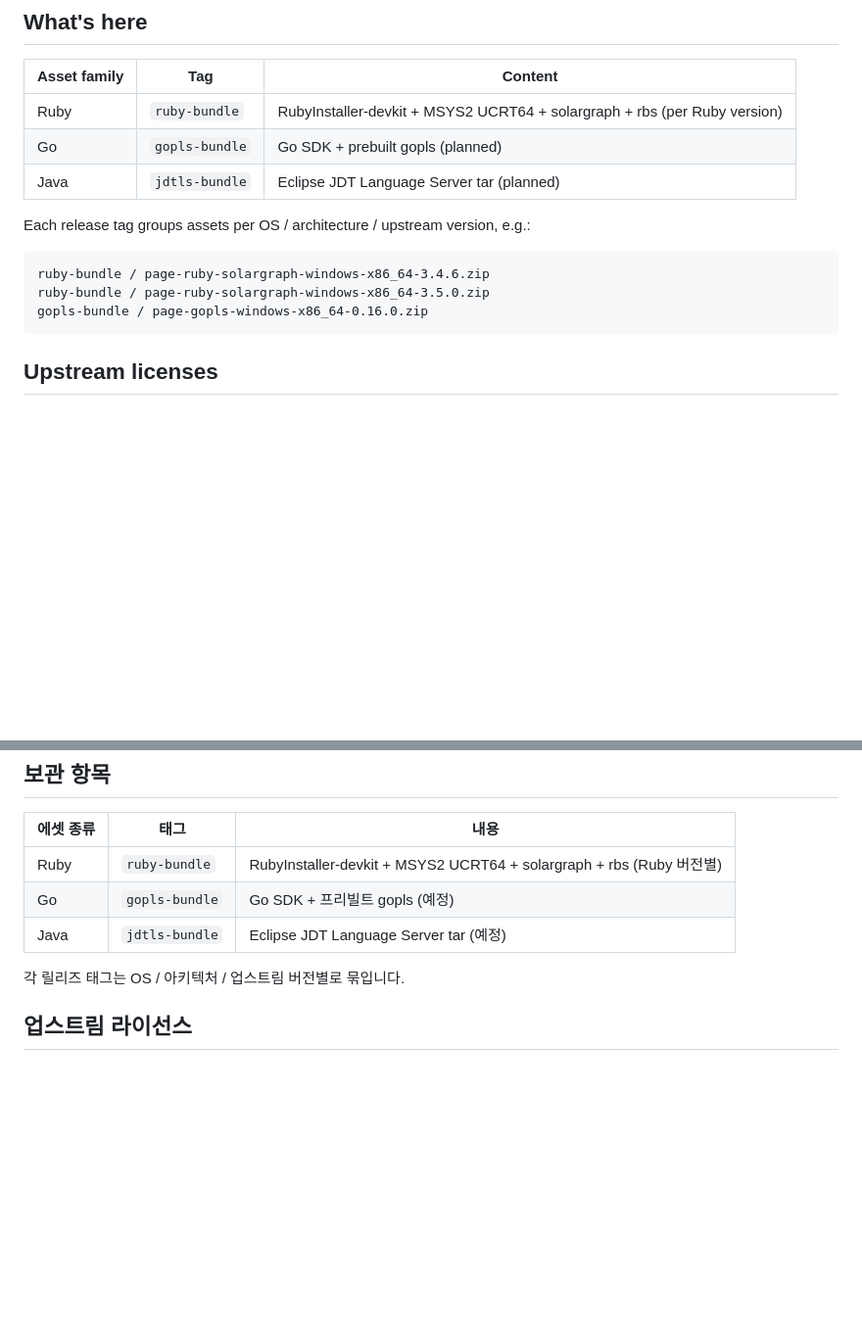
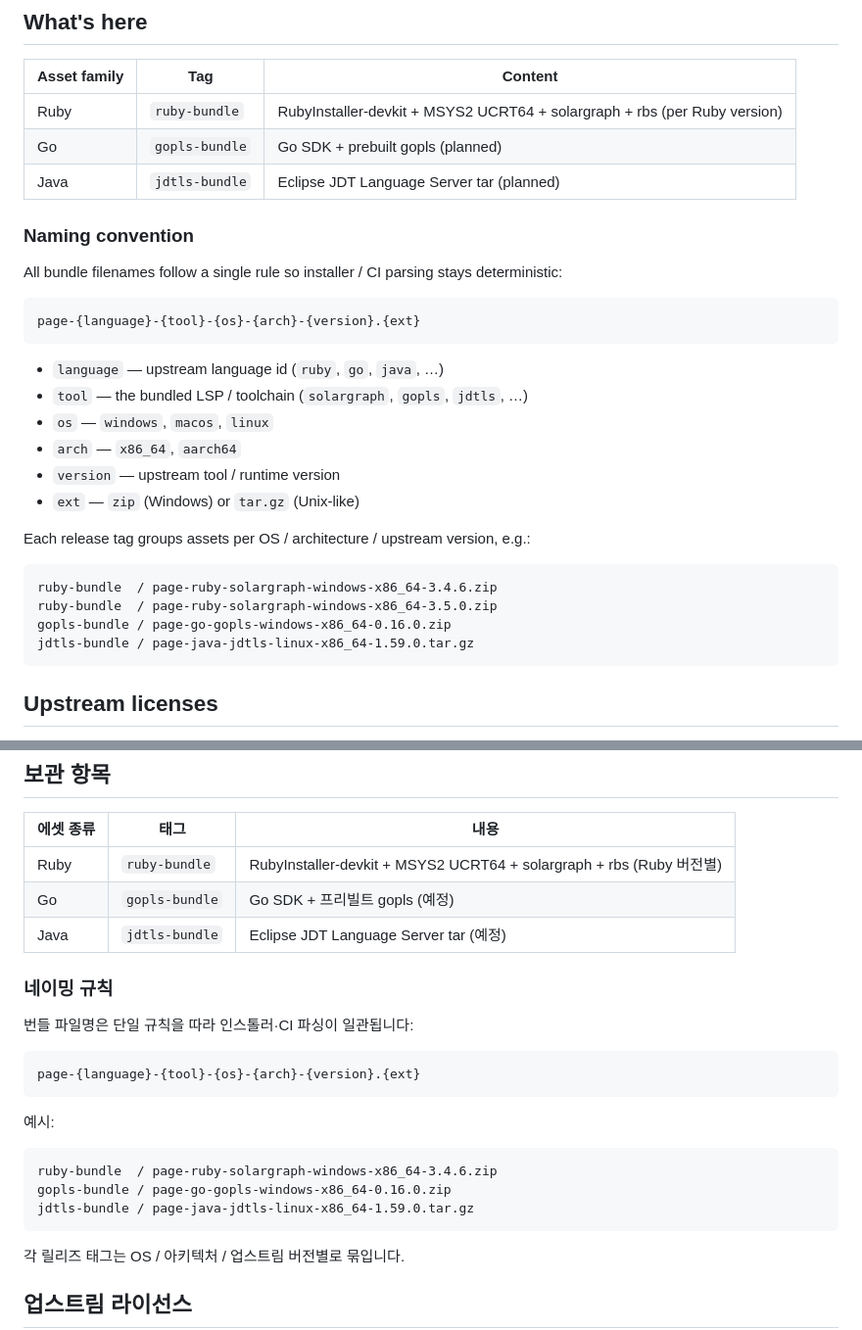
Before and after one commit to monkshark/page-ide-assets, a Markdown page: README.md, 2 parts joined by grey strips. Shown at 98% size. Drawn GitHub-style; blank space fills up the shorter version.

Commit message:
번들 네이밍 규칙 통일 — page-{language}-{tool}-{os}-{arch}-{version}
- gopls 예시 `page-gopls-...` → `page-go-gopls-...` 로 language 키 보강
- jdtls 예시 추가, 규칙 자체를 별도 섹션으로 명문화
- 영문/한국어 양쪽 동기화

````diff
--- a/README.md
+++ b/README.md
@@ -16,12 +16,29 @@ in-app LSP install flow handles everything.
 | Go           | `gopls-bundle`     | Go SDK + prebuilt gopls (planned)                                        |
 | Java         | `jdtls-bundle`     | Eclipse JDT Language Server tar (planned)                                |
 
+### Naming convention
+
+All bundle filenames follow a single rule so installer / CI parsing stays
+deterministic:
+
+```
+page-{language}-{tool}-{os}-{arch}-{version}.{ext}
+```
+
+- `language` — upstream language id (`ruby`, `go`, `java`, …)
+- `tool` — the bundled LSP / toolchain (`solargraph`, `gopls`, `jdtls`, …)
+- `os` — `windows`, `macos`, `linux`
+- `arch` — `x86_64`, `aarch64`
+- `version` — upstream tool / runtime version
+- `ext` — `zip` (Windows) or `tar.gz` (Unix-like)
+
 Each release tag groups assets per OS / architecture / upstream version, e.g.:
 
 ```
-ruby-bundle / page-ruby-solargraph-windows-x86_64-3.4.6.zip
-ruby-bundle / page-ruby-solargraph-windows-x86_64-3.5.0.zip
-gopls-bundle / page-gopls-windows-x86_64-0.16.0.zip
+ruby-bundle  / page-ruby-solargraph-windows-x86_64-3.4.6.zip
+ruby-bundle  / page-ruby-solargraph-windows-x86_64-3.5.0.zip
+gopls-bundle / page-go-gopls-windows-x86_64-0.16.0.zip
+jdtls-bundle / page-java-jdtls-linux-x86_64-1.59.0.tar.gz
 ```
 
 ## Upstream licenses
@@ -86,6 +103,22 @@ PAGE IDE 의 내장 인스톨러가 런타임에 자동으로 받아가는 LSP·
 | Go        | `gopls-bundle`  | Go SDK + 프리빌트 gopls (예정)                                       |
 | Java      | `jdtls-bundle`  | Eclipse JDT Language Server tar (예정)                              |
 
+### 네이밍 규칙
+
+번들 파일명은 단일 규칙을 따라 인스톨러·CI 파싱이 일관됩니다:
+
+```
+page-{language}-{tool}-{os}-{arch}-{version}.{ext}
+```
+
+예시:
+
+```
+ruby-bundle  / page-ruby-solargraph-windows-x86_64-3.4.6.zip
+gopls-bundle / page-go-gopls-windows-x86_64-0.16.0.zip
+jdtls-bundle / page-java-jdtls-linux-x86_64-1.59.0.tar.gz
+```
+
 각 릴리즈 태그는 OS / 아키텍처 / 업스트림 버전별로 묶입니다.
 
 ## 업스트림 라이선스
````
